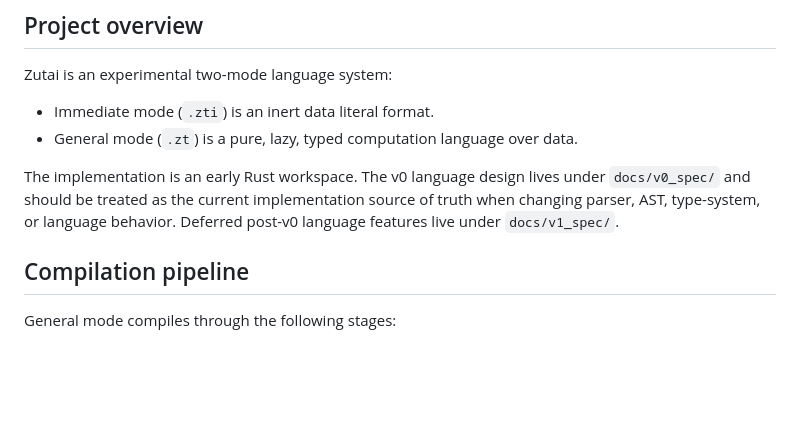
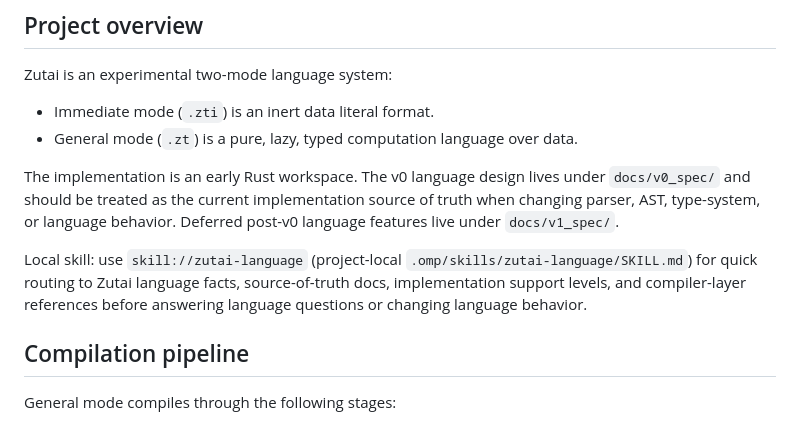
Before and after one commit to iceice666/zutai, a Markdown page: AGENTS.md, the part around the change. Drawn GitHub-style; blank space fills up the shorter version.

Commit message:
docs(repo/agents): add zutai language skill

```diff
--- a/AGENTS.md
+++ b/AGENTS.md
@@ -10,6 +10,8 @@ Zutai is an experimental two-mode language system:
 - General mode (`.zt`) is a pure, lazy, typed computation language over data.
 
 The implementation is an early Rust workspace. The v0 language design lives under `docs/v0_spec/` and should be treated as the current implementation source of truth when changing parser, AST, type-system, or language behavior. Deferred post-v0 language features live under `docs/v1_spec/`.
+
+Local skill: use `skill://zutai-language` (project-local `.omp/skills/zutai-language/SKILL.md`) for quick routing to Zutai language facts, source-of-truth docs, implementation support levels, and compiler-layer references before answering language questions or changing language behavior.
 
 ## Compilation pipeline
 
```
Also changed, not shown: 1 other file.
